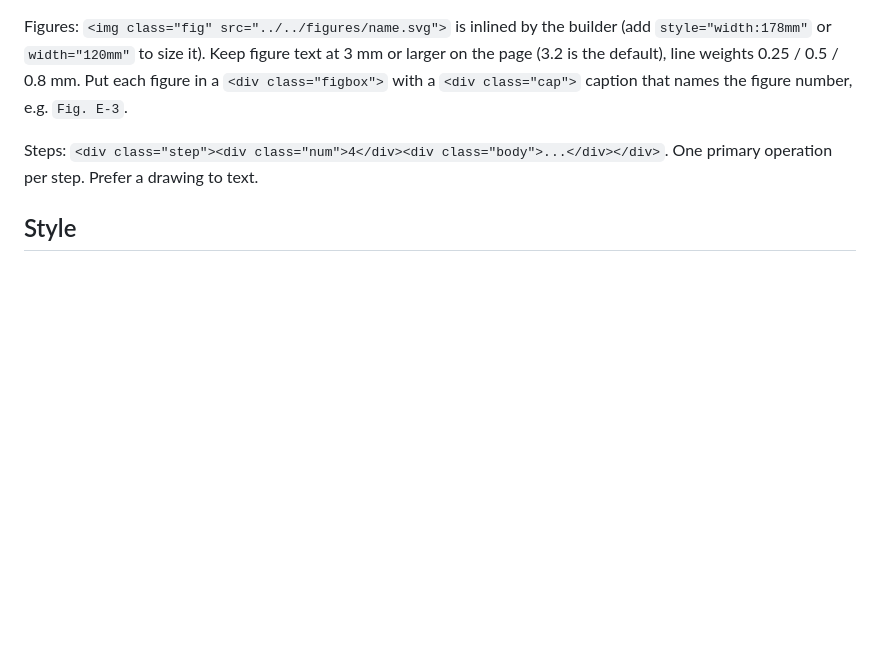
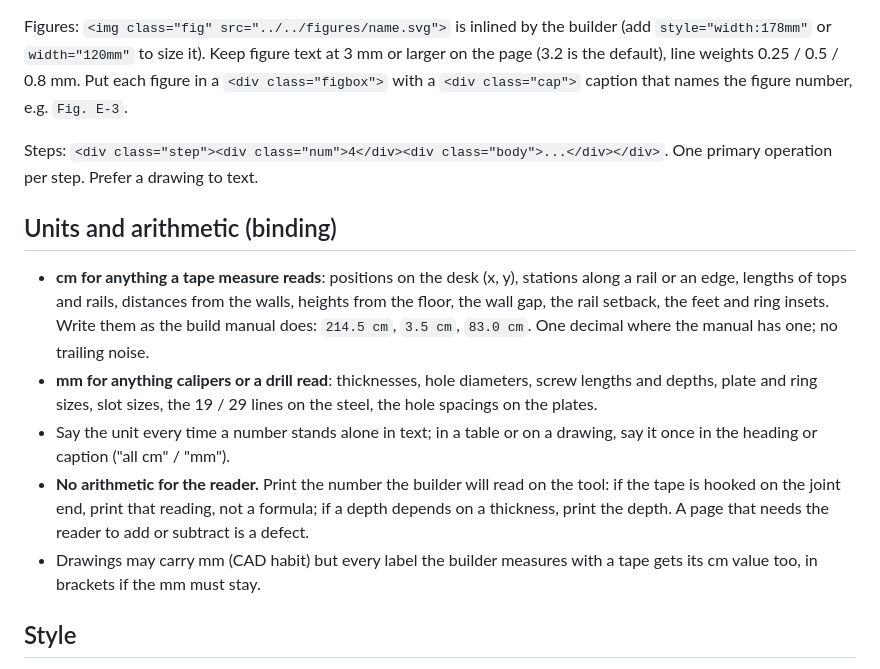
Before and after one commit to scotthowson/desk-setup, a Markdown page: manual/CONVENTIONS.md, the part around the change. Drawn GitHub-style; blank space fills up the shorter version.

Commit message:
Manual conventions: cm for tape measurements, mm for calipers and drills, no arithmetic for the reader

```diff
--- a/manual/CONVENTIONS.md
+++ b/manual/CONVENTIONS.md
@@ -21,6 +21,13 @@ Figures: `<img class="fig" src="../../figures/name.svg">` is inlined by the buil
 
 Steps: `<div class="step"><div class="num">4</div><div class="body">...</div></div>`. One primary operation per step. Prefer a drawing to text.
 
+## Units and arithmetic (binding)
+- **cm for anything a tape measure reads**: positions on the desk (x, y), stations along a rail or an edge, lengths of tops and rails, distances from the walls, heights from the floor, the wall gap, the rail setback, the feet and ring insets. Write them as the build manual does: `214.5 cm`, `3.5 cm`, `83.0 cm`. One decimal where the manual has one; no trailing noise.
+- **mm for anything calipers or a drill read**: thicknesses, hole diameters, screw lengths and depths, plate and ring sizes, slot sizes, the 19 / 29 lines on the steel, the hole spacings on the plates.
+- Say the unit every time a number stands alone in text; in a table or on a drawing, say it once in the heading or caption ("all cm" / "mm").
+- **No arithmetic for the reader.** Print the number the builder will read on the tool: if the tape is hooked on the joint end, print that reading, not a formula; if a depth depends on a thickness, print the depth. A page that needs the reader to add or subtract is a defect.
+- Drawings may carry mm (CAD habit) but every label the builder measures with a tape gets its cm value too, in brackets if the mm must stay.
+
 ## Style
 IKEA: white page, black line art, greys for fills, no meaning carried by colour. Isometric views use `Canvas.iso` (30°). Callouts are numbered balloons that use the part numbers (P01…P21) and hardware numbers (H01…H11) from `facts.json`; a page that uses a balloon shows the legend for it. Every dimension in mm (cm in brackets where the build manual uses cm). Hole symbols: circle plus centre mark, diameter written as `⌀3.2 (1/8 in)`. Arrows for insertion, rotation and alignment. Zoomed detail views in their own figbox.
 
```
